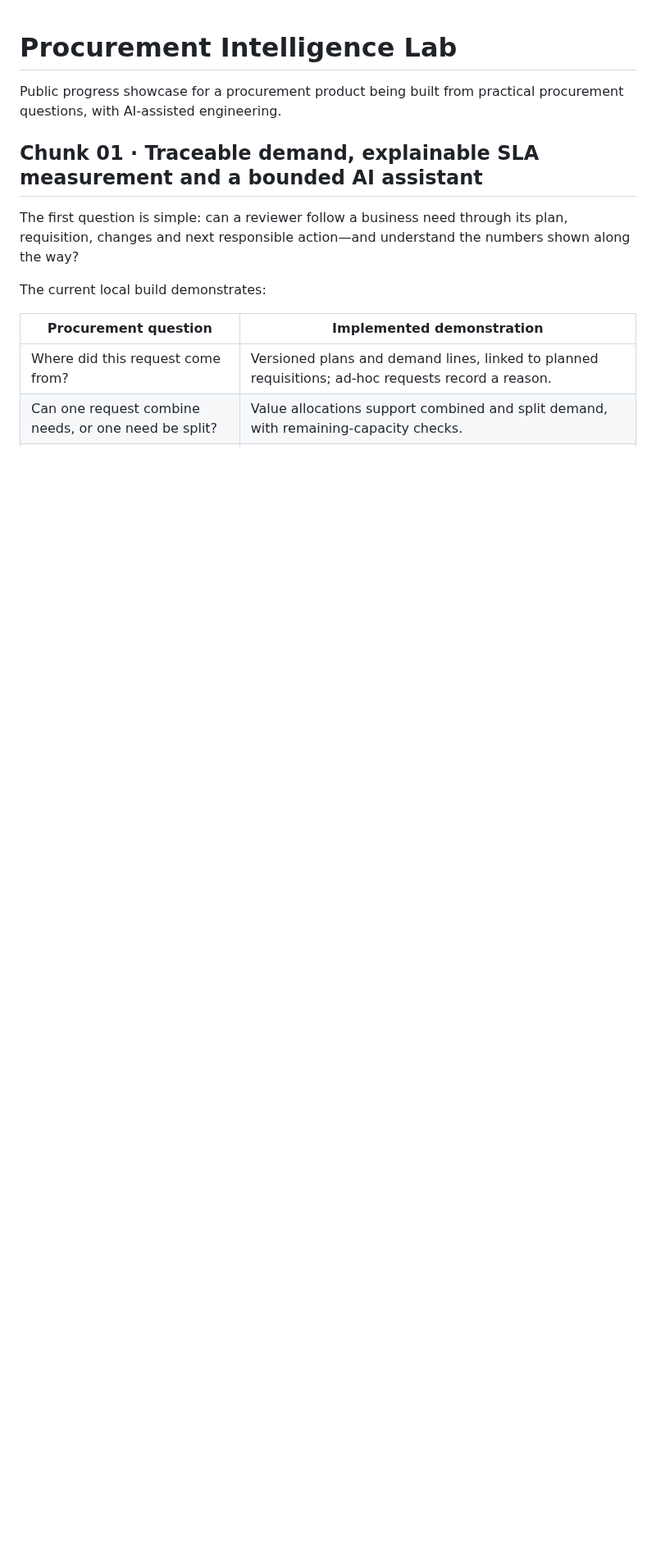
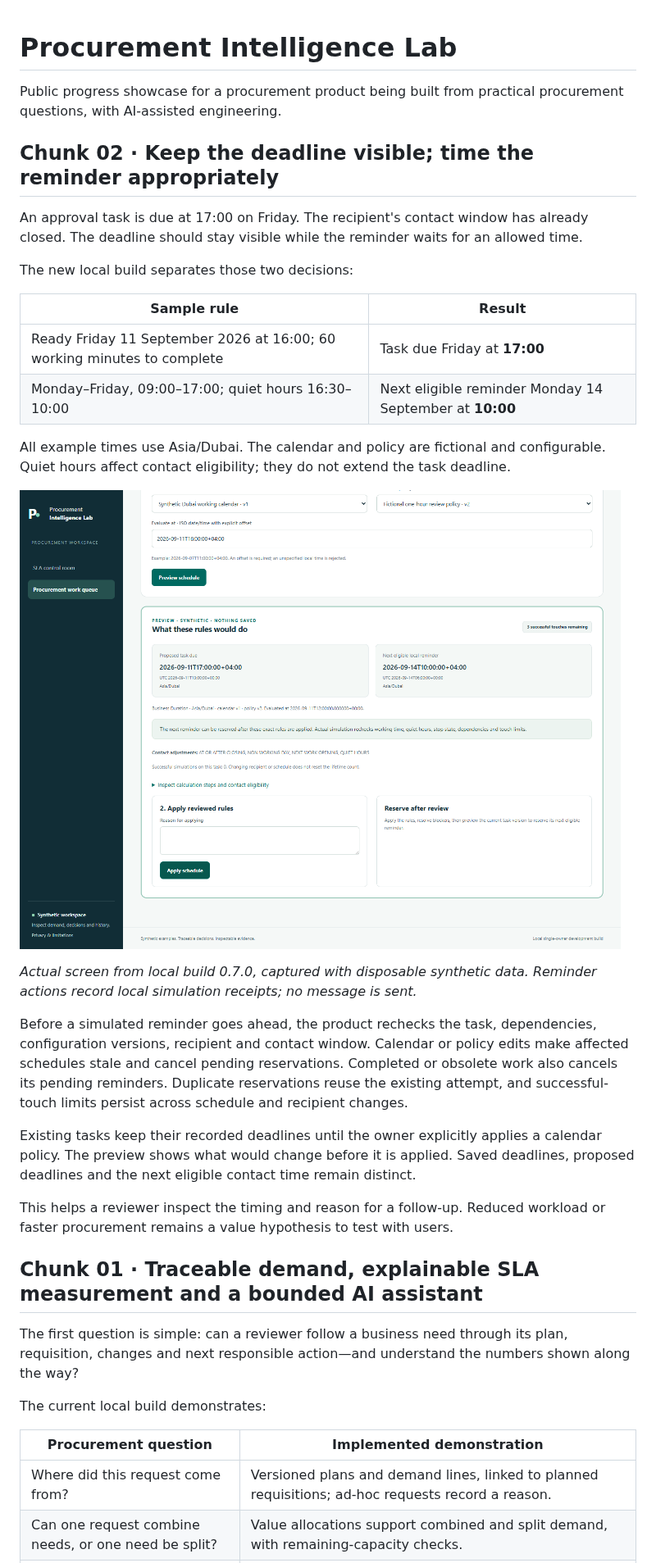
Before and after one commit to mmdoh1995/procurement-intelligence-lab-showcase, a Markdown page: README.md, the part around one of its changes. Shown at 82% size. Drawn GitHub-style; pictures changed too: assets/chunk-02-task-deadline-and-reminder.png (added); blank space fills up the shorter version.

Commit message:
Show separate task deadlines and permitted reminder times in chunk 02

```diff
--- a/README.md
+++ b/README.md
@@ -1,6 +1,29 @@
 # Procurement Intelligence Lab
 
 Public progress showcase for a procurement product being built from practical procurement questions, with AI-assisted engineering.
+
+## Chunk 02 · Keep the deadline visible; time the reminder appropriately
+
+An approval task is due at 17:00 on Friday. The recipient's contact window has already closed. The deadline should stay visible while the reminder waits for an allowed time.
+
+The new local build separates those two decisions:
+
+| Sample rule | Result |
+| --- | --- |
+| Ready Friday 11 September 2026 at 16:00; 60 working minutes to complete | Task due Friday at **17:00** |
+| Monday–Friday, 09:00–17:00; quiet hours 16:30–10:00 | Next eligible reminder Monday 14 September at **10:00** |
+
+All example times use Asia/Dubai. The calendar and policy are fictional and configurable. Quiet hours affect contact eligibility; they do not extend the task deadline.
+
+![Actual task schedule preview showing a Friday 17:00 deadline and a Monday 10:00 next eligible reminder under a synthetic business calendar and quiet-hours policy.](assets/chunk-02-task-deadline-and-reminder.png)
+
+*Actual screen from local build 0.7.0, captured with disposable synthetic data. Reminder actions record local simulation receipts; no message is sent.*
+
+Before a simulated reminder goes ahead, the product rechecks the task, dependencies, configuration versions, recipient and contact window. Calendar or policy edits make affected schedules stale and cancel pending reservations. Completed or obsolete work also cancels its pending reminders. Duplicate reservations reuse the existing attempt, and successful-touch limits persist across schedule and recipient changes.
+
+Existing tasks keep their recorded deadlines until the owner explicitly applies a calendar policy. The preview shows what would change before it is applied. Saved deadlines, proposed deadlines and the next eligible contact time remain distinct.
+
+This helps a reviewer inspect the timing and reason for a follow-up. Reduced workload or faster procurement remains a value hypothesis to test with users.
 
 ## Chunk 01 · Traceable demand, explainable SLA measurement and a bounded AI assistant
 
```
Also changed, not shown: other parts of README.md (+4 -2 lines), CHANGELOG.md (+8 -0 lines).
